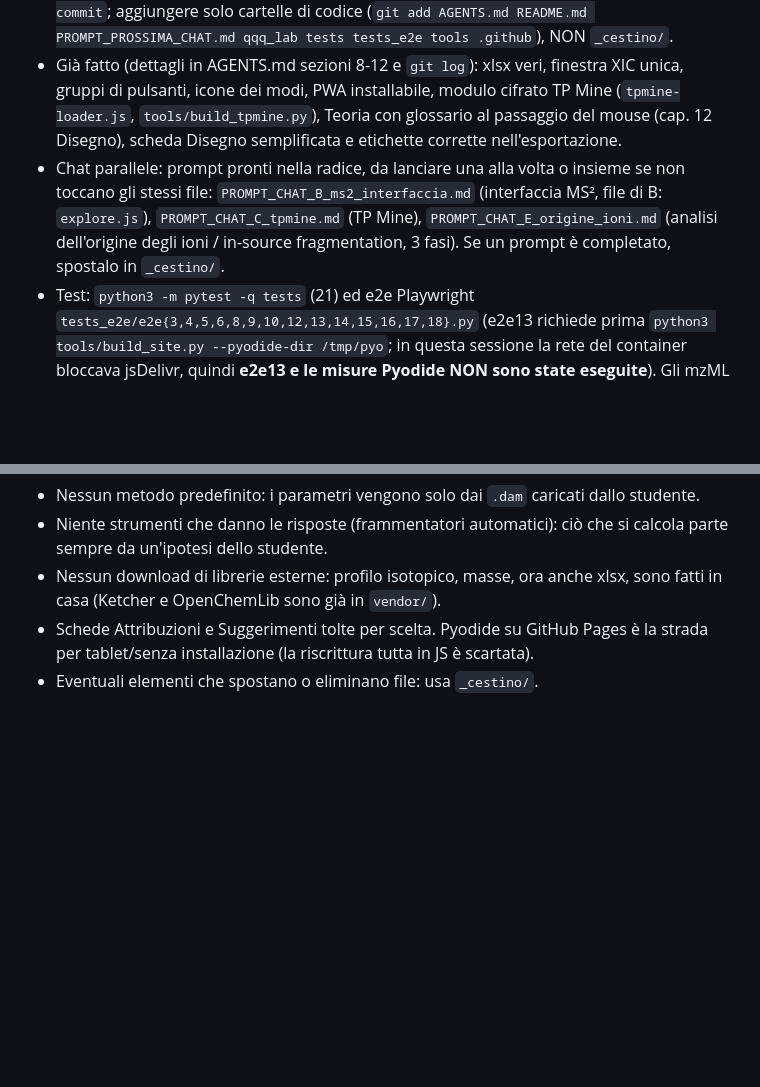
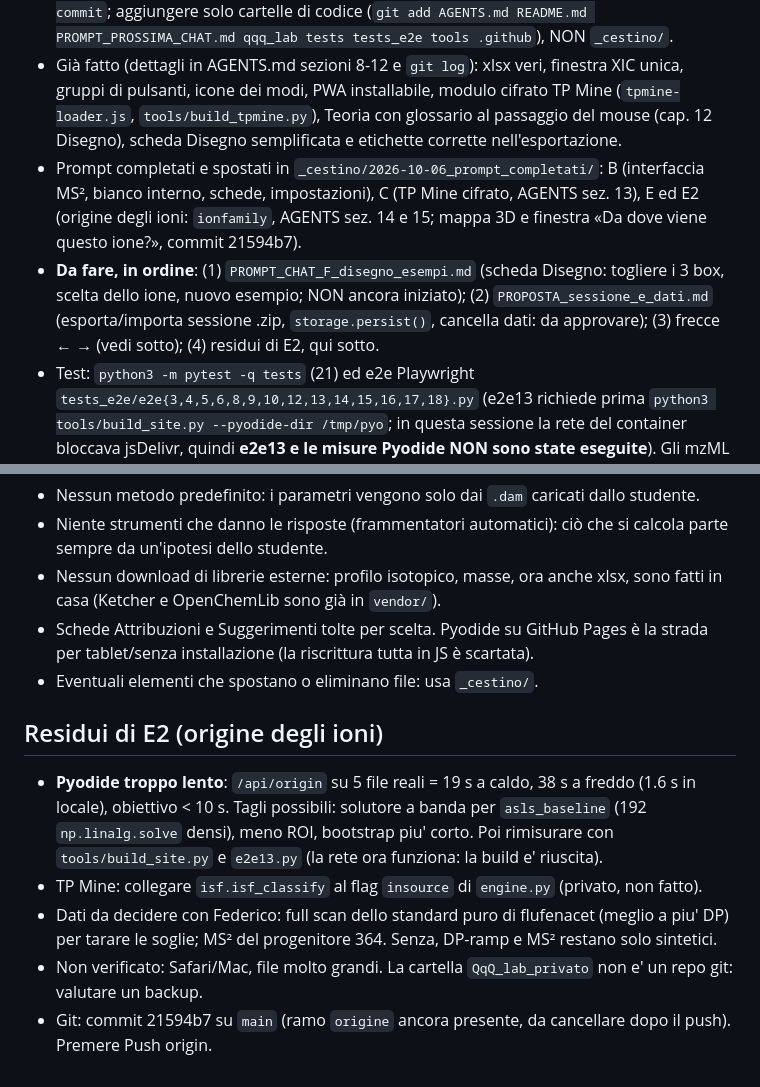
Before and after one commit to Freeesta/QqQ-lab, a Markdown page: PROMPT_PROSSIMA_CHAT.md, 2 parts joined by grey strips. GitHub-like rendering; blank space fills up the shorter version.

Commit message:
Prossima chat: prompt completati archiviati, elenco del lavoro residuo
Co-Authored-By: Claude Sonnet 5.5 <noreply@anthropic.com>
Claude-Session: https://claude.ai/code/session_01Jf2fdn54AuxLju4BC1B31p

```diff
--- a/PROMPT_PROSSIMA_CHAT.md
+++ b/PROMPT_PROSSIMA_CHAT.md
@@ -11,7 +11,8 @@ Se la cartella `QqQ_lab` non è collegata, chiedila con device_request_folder_ac
 - Due versioni dello stesso codice: locale (`python -m qqq_lab app`, Python + numpy) e browser (Pyodide, GitHub Pages https://freeesta.github.io/QqQ-lab/; si ricostruisce con `tools/build_site.py`). Il front end (`qqq_lab/web/*.js`, script classici) usa URL relativi e funziona in entrambe. Memoria dello studente: IndexedDB nel browser (archivi `files` e `kv`).
 - Git: ultimo commit = `git log -1` (titolo "Excel vero (xlsx), finestra XIC unica, ..."). Ci sono commit locali avanti a `origin`: Federico preme **Push origin**. Il commit lo fa la chat a fine lavoro, titolo in italiano e righe Co-Authored-By / Claude-Session del messaggio di sistema; dalla VM `git -c user.name="Federico Cristaudo" -c user.email=fedecrista@gmail.com commit`; aggiungere solo cartelle di codice (`git add AGENTS.md README.md PROMPT_PROSSIMA_CHAT.md qqq_lab tests tests_e2e tools .github`), NON `_cestino/`.
 - Già fatto (dettagli in AGENTS.md sezioni 8-12 e `git log`): xlsx veri, finestra XIC unica, gruppi di pulsanti, icone dei modi, PWA installabile, modulo cifrato TP Mine (`tpmine-loader.js`, `tools/build_tpmine.py`), Teoria con glossario al passaggio del mouse (cap. 12 Disegno), scheda Disegno semplificata e etichette corrette nell'esportazione.
-- Chat parallele: prompt pronti nella radice, da lanciare una alla volta o insieme se non toccano gli stessi file: `PROMPT_CHAT_B_ms2_interfaccia.md` (interfaccia MS², file di B: `explore.js`), `PROMPT_CHAT_C_tpmine.md` (TP Mine), `PROMPT_CHAT_E_origine_ioni.md` (analisi dell'origine degli ioni / in-source fragmentation, 3 fasi). Se un prompt è completato, spostalo in `_cestino/`.
+- Prompt completati e spostati in `_cestino/2026-10-06_prompt_completati/`: B (interfaccia MS², bianco interno, schede, impostazioni), C (TP Mine cifrato, AGENTS sez. 13), E ed E2 (origine degli ioni: `ionfamily`, AGENTS sez. 14 e 15; mappa 3D e finestra «Da dove viene questo ione?», commit 21594b7).
+- **Da fare, in ordine**: (1) `PROMPT_CHAT_F_disegno_esempi.md` (scheda Disegno: togliere i 3 box, scelta dello ione, nuovo esempio; NON ancora iniziato); (2) `PROPOSTA_sessione_e_dati.md` (esporta/importa sessione .zip, `storage.persist()`, cancella dati: da approvare); (3) frecce ← → (vedi sotto); (4) residui di E2, qui sotto.
 - Test: `python3 -m pytest -q tests` (21) ed e2e Playwright `tests_e2e/e2e{3,4,5,6,8,9,10,12,13,14,15,16,17,18}.py` (e2e13 richiede prima `python3 tools/build_site.py --pyodide-dir /tmp/pyo`; in questa sessione la rete del container bloccava jsDelivr, quindi **e2e13 e le misure Pyodide NON sono state eseguite**). Gli mzML veri sono in `Data/mzML/` (variabile `QQQ_MZML`), i .dam in `Data/dam - Metodi/` (`QQQ_DAM`). `tests_e2e/lat_arrows.py` = misura (non test) della latenza delle frecce.
 - Limiti noti: file con MS1 e MS² insieme (data-dependent) trattati come MS²; etichette dell'asse x dello spettro affollate se l'intervallo MS² è stretto; con il pannello a 1500 px i controlli del cromatogramma TIC vanno su una seconda riga (voluto: i pulsanti restano su una riga sola).
 
@@ -31,3 +32,10 @@ Se la cartella `QqQ_lab` non è collegata, chiedila con device_request_folder_ac
 - Nessun download di librerie esterne: profilo isotopico, masse, ora anche xlsx, sono fatti in casa (Ketcher e OpenChemLib sono già in `vendor/`).
 - Schede Attribuzioni e Suggerimenti tolte per scelta. Pyodide su GitHub Pages è la strada per tablet/senza installazione (la riscrittura tutta in JS è scartata).
 - Eventuali elementi che spostano o eliminano file: usa `_cestino/`.
+
+## Residui di E2 (origine degli ioni)
+- **Pyodide troppo lento**: `/api/origin` su 5 file reali = 19 s a caldo, 38 s a freddo (1.6 s in locale), obiettivo < 10 s. Tagli possibili: solutore a banda per `asls_baseline` (192 `np.linalg.solve` densi), meno ROI, bootstrap piu' corto. Poi rimisurare con `tools/build_site.py` e `e2e13.py` (la rete ora funziona: la build e' riuscita).
+- TP Mine: collegare `isf.isf_classify` al flag `insource` di `engine.py` (privato, non fatto).
+- Dati da decidere con Federico: full scan dello standard puro di flufenacet (meglio a piu' DP) per tarare le soglie; MS² del progenitore 364. Senza, DP-ramp e MS² restano solo sintetici.
+- Non verificato: Safari/Mac, file molto grandi. La cartella `QqQ_lab_privato` non e' un repo git: valutare un backup.
+- Git: commit 21594b7 su `main` (ramo `origine` ancora presente, da cancellare dopo il push). Premere Push origin.
```
